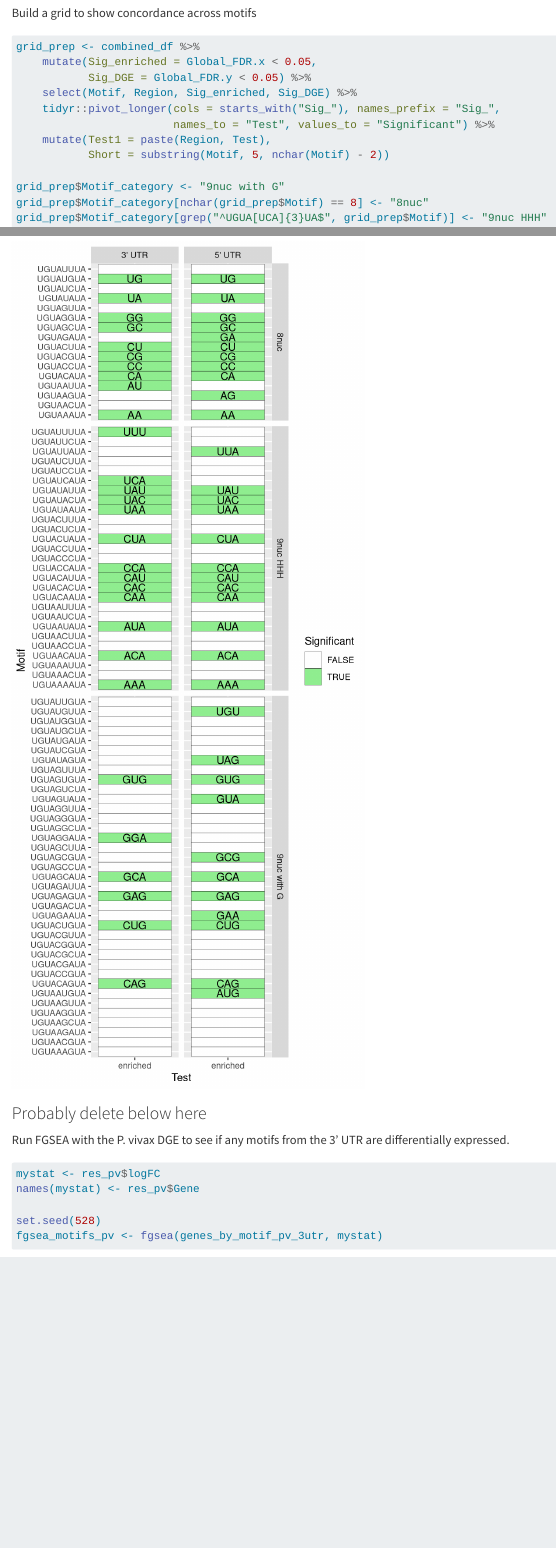
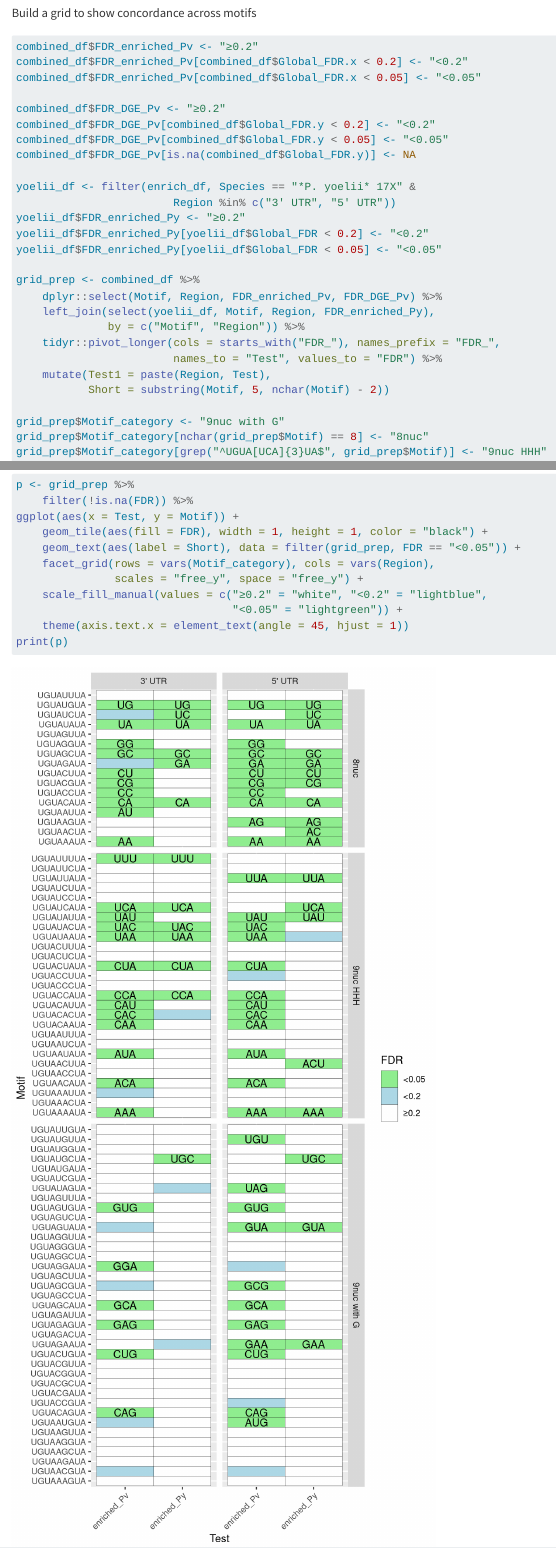
Before and after one commit to RSC-RP/kappe_puf1_motifs_2026, a Quarto document (workbooks/7_motif_enrichment.qmd): the page in a window 1100 px wide, from 5820 px down, and a second part further down, joined at a grey line. Rendered offline with R 4.5, knitr and Pandoc in place of Quarto, with nearby package versions; code that draws random numbers runs with fixed seeds of ours; some code elsewhere in the file could not run offline.

Commit message:
Add to grid figure

````diff
--- a/workbooks/7_motif_enrichment.qmd
+++ b/workbooks/7_motif_enrichment.qmd
@@ -702,12 +702,27 @@ ggplot(aes(x = Rate_ratio, y = Mean_logFC_with)) +
 Build a grid to show concordance across motifs
 
 ```{r}
+combined_df$FDR_enriched_Pv <- "≥0.2"
+combined_df$FDR_enriched_Pv[combined_df$Global_FDR.x < 0.2] <- "<0.2"
+combined_df$FDR_enriched_Pv[combined_df$Global_FDR.x < 0.05] <- "<0.05"
+
+combined_df$FDR_DGE_Pv <- "≥0.2"
+combined_df$FDR_DGE_Pv[combined_df$Global_FDR.y < 0.2] <- "<0.2"
+combined_df$FDR_DGE_Pv[combined_df$Global_FDR.y < 0.05] <- "<0.05"
+combined_df$FDR_DGE_Pv[is.na(combined_df$Global_FDR.y)] <- NA
+
+yoelii_df <- filter(enrich_df, Species == "*P. yoelii* 17X" &
+                        Region %in% c("3' UTR", "5' UTR"))
+yoelii_df$FDR_enriched_Py <- "≥0.2"
+yoelii_df$FDR_enriched_Py[yoelii_df$Global_FDR < 0.2] <- "<0.2"
+yoelii_df$FDR_enriched_Py[yoelii_df$Global_FDR < 0.05] <- "<0.05"
+
 grid_prep <- combined_df %>%
-    mutate(Sig_enriched = Global_FDR.x < 0.05,
-           Sig_DGE = Global_FDR.y < 0.05) %>%
-    select(Motif, Region, Sig_enriched, Sig_DGE) %>%
-    tidyr::pivot_longer(cols = starts_with("Sig_"), names_prefix = "Sig_",
-                        names_to = "Test", values_to = "Significant") %>%
+    dplyr::select(Motif, Region, FDR_enriched_Pv, FDR_DGE_Pv) %>%
+    left_join(select(yoelii_df, Motif, Region, FDR_enriched_Py),
+              by = c("Motif", "Region")) %>%
+    tidyr::pivot_longer(cols = starts_with("FDR_"), names_prefix = "FDR_",
+                        names_to = "Test", values_to = "FDR") %>%
     mutate(Test1 = paste(Region, Test),
            Short = substring(Motif, 5, nchar(Motif) - 2))
 
@@ -717,3 +732,7 @@ grid_prep$Motif_category[grep("^UGUA[UCA]{3}UA$", grid_prep$Motif)] <- "9nuc HHH
 ```
 
 ```{r}
+#| fig.width: 6
+#| fig.height: 12.5
+p <- grid_prep %>%
+    filter(!is.na(FDR)) %>%
@@ -724,6 +739,12 @@ grid_prep %>%
 ggplot(aes(x = Test, y = Motif)) +
-    geom_tile(aes(fill = Significant), width = 1, height = 1, color = "black") +
-    geom_text(aes(label = Short), data = filter(grid_prep, Significant)) +
+    geom_tile(aes(fill = FDR), width = 1, height = 1, color = "black") +
+    geom_text(aes(label = Short), data = filter(grid_prep, FDR == "<0.05")) +
     facet_grid(rows = vars(Motif_category), cols = vars(Region),
                scales = "free_y", space = "free_y") +
-    scale_fill_manual(values = c("white", "lightgreen"))
+    scale_fill_manual(values = c("≥0.2" = "white", "<0.2" = "lightblue",
+                                 "<0.05" = "lightgreen")) +
+    theme(axis.text.x = element_text(angle = 45, hjust = 1))
+print(p)
+```
+
+```{r}
````
Also changed, not shown: workbooks/7_motif_enrichment.qmd (8 more changed lines).
